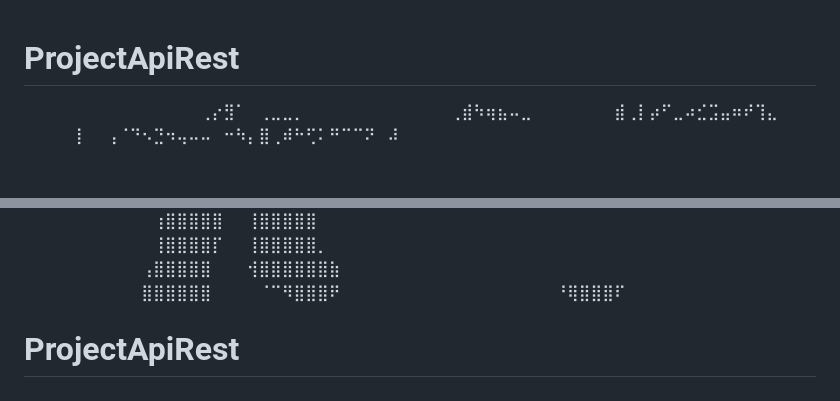
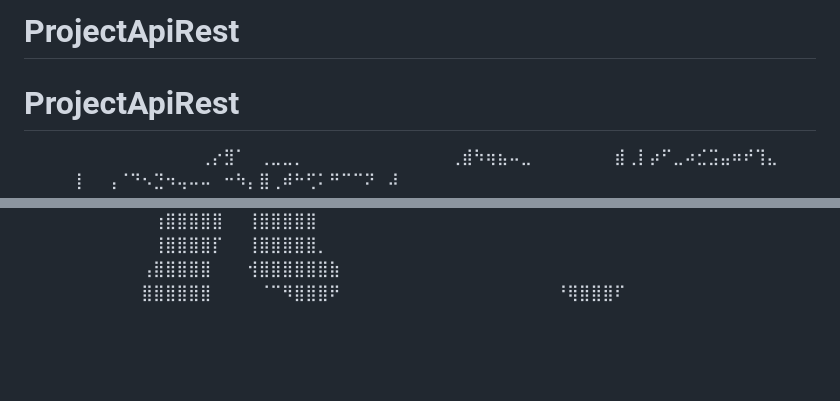
Before and after one commit to ManusolJ/ApiRestProyecto, a Markdown page: README.md, 2 parts joined by grey strips. Rendered like a GitHub page; blank space fills up the shorter version.

Commit message:
readme nuevo

```diff
--- a/README.md
+++ b/README.md
@@ -1,3 +1,4 @@
+# ProjectApiRest
 # ProjectApiRest
  ⠀⠀⠀⠀⠀⠀⠀⠀⠀⠀⠀⠀⠀⠀⠀⢀⡔⣻⠁⠀⢀⣀⣀⡀⠀⠀⠀⠀⠀⠀⠀⠀
 ⠀⠀⠀⠀⢀⣾⠳⢶⣦⠤⣀⠀⠀⠀⠀⠀⠀⠀⣾⢀⡇⡴⠋⣀⠴⣊⣩⣤⠶⠞⢹⣄⠀⠀⠀
@@ -31,4 +32,3 @@
 ⠀⠀⠀⠀⠀⠀⠀⠀⠀⠀⢠⣿⣿⣿⣿⣿⠀⠀⠀⢺⣿⣿⣿⣿⣿⣿⣷⠀⠀⠀⠀⠀⠀⠀⠀
 ⠀⠀⠀⠀⠀⠀⠀⠀⠀⠀⣿⣿⣿⣿⣿⣿⠀⠀⠀⠀⠈⠉⠻⣿⣿⣿⠟⠀⠀⠀⠀⠀⠀⠀⠀
 ⠀⠀⠀⠀⠀⠀⠀⠀⠀⠀⠘⢿⣿⣿⣿⠏⠀⠀⠀⠀⠀⠀⠀⠀
-# ProjectApiRest
```
